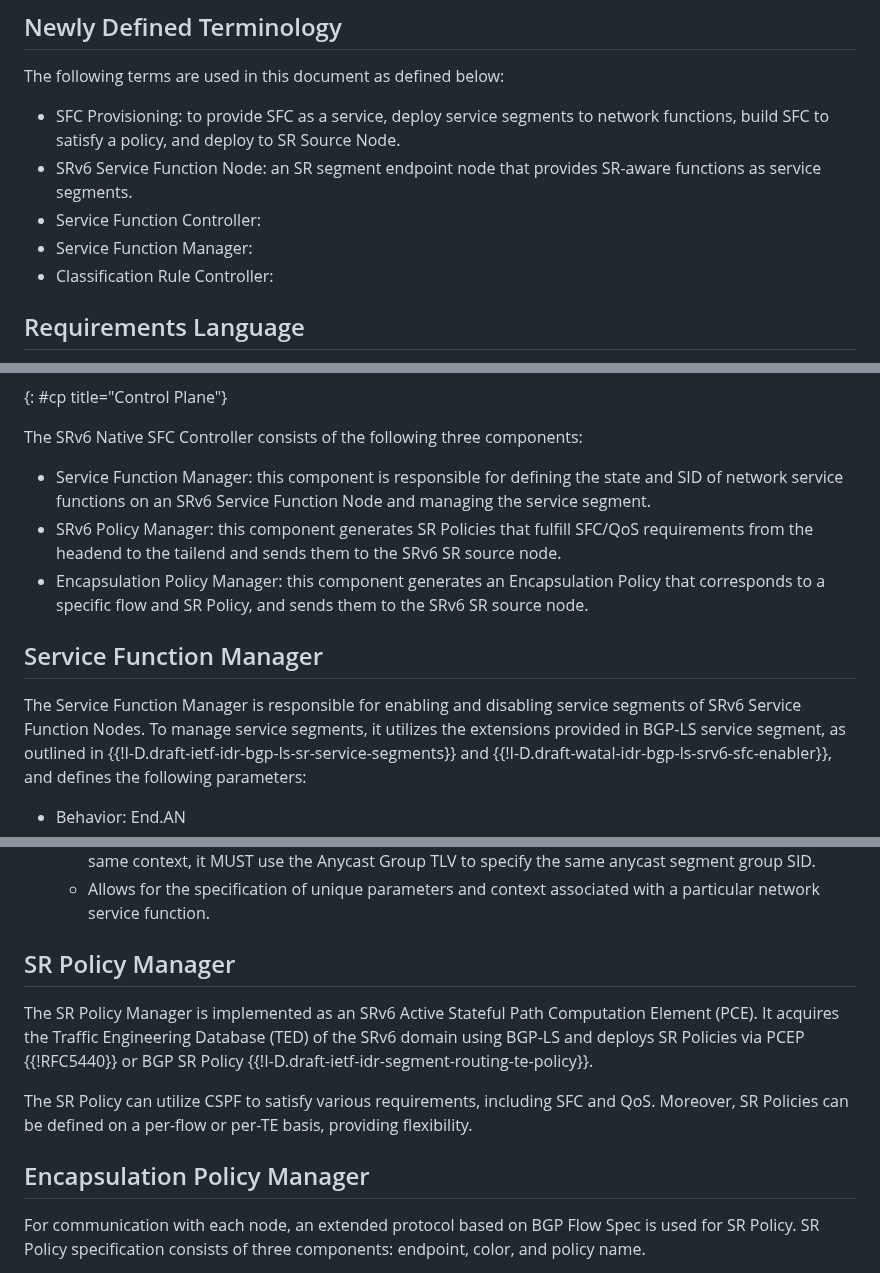
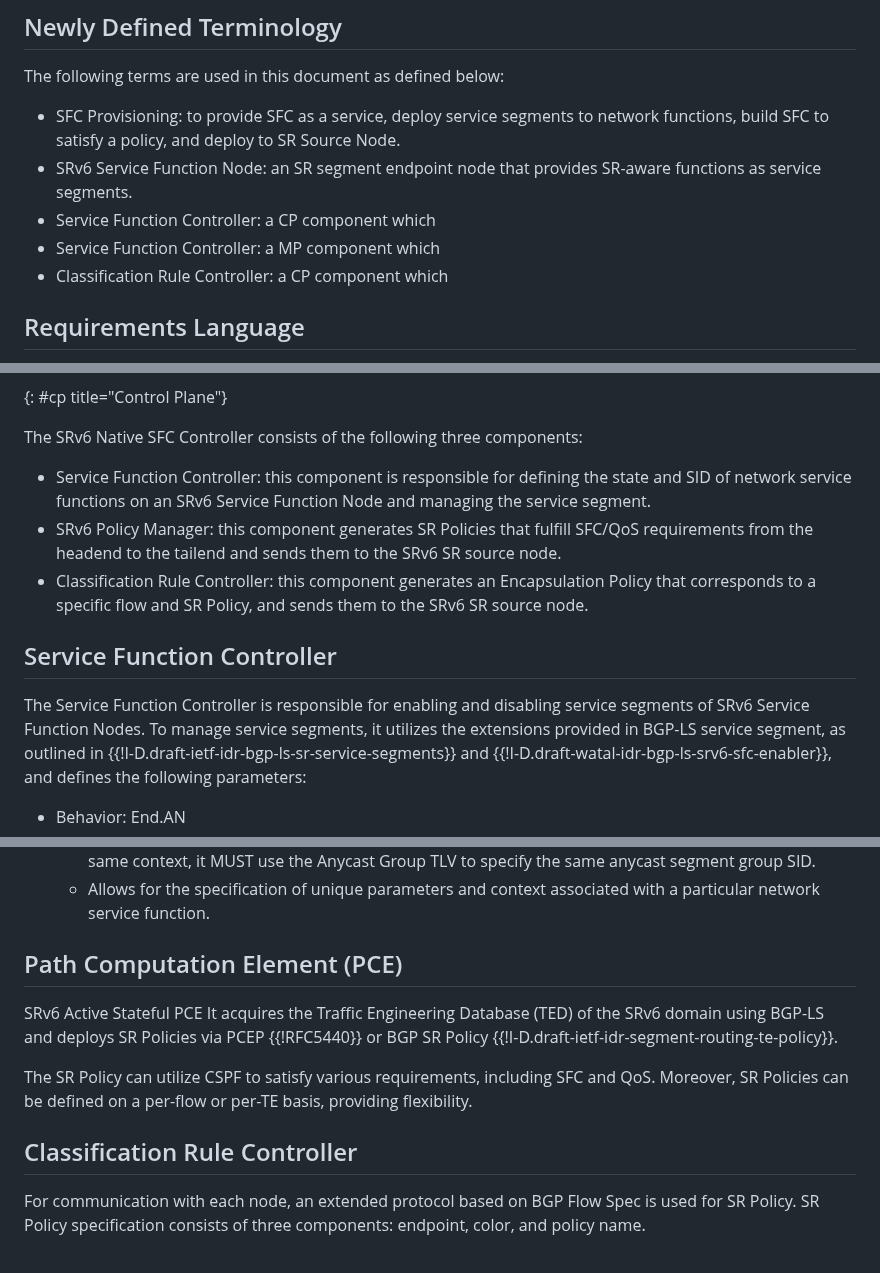
Before and after one commit to watal/draft-watal-spring-srv6-sfc-sr-aware-functions, a Markdown page: draft-watal-spring-srv6-sfc-with-sr-aware-functions.md, 3 parts joined by grey strips. Rendered like a GitHub page.

```diff
--- a/draft-watal-spring-srv6-sfc-with-sr-aware-functions.md
+++ b/draft-watal-spring-srv6-sfc-with-sr-aware-functions.md
@@ -72,9 +72,9 @@ The following terms are used in this document as defined below:
 
 * SFC Provisioning: to provide SFC as a service, deploy service segments to network functions, build SFC to satisfy a policy, and deploy to SR Source Node.
 * SRv6 Service Function Node: an SR segment endpoint node that provides SR-aware functions as service segments.
-* Service Function Controller:
-* Service Function Manager:
-* Classification Rule Controller:
+* Service Function Controller: a CP component which
+* Service Function Controller: a MP component which
+* Classification Rule Controller: a CP component which
 
 ## Requirements Language
 The key words "MUST", "MUST NOT", "REQUIRED", "SHALL", "SHALL NOT", "SHOULD", "SHOULD NOT", "RECOMMENDED", "NOT RECOMMENDED", "MAY", and "OPTIONAL" in this document are to be interpreted as described in BCP 14 {{!RFC2119}} {{!RFC8174}} when, and only when, they appear in all capitals, as shown here.
@@ -245,12 +247,12 @@ The CP is designed as follows:
 
 The SRv6 Native SFC Controller consists of the following three components:
 
-* Service Function Manager: this component is responsible for defining the state and SID of network service functions on an SRv6 Service Function Node and managing the service segment.
+* Service Function Controller: this component is responsible for defining the state and SID of network service functions on an SRv6 Service Function Node and managing the service segment.
 * SRv6 Policy Manager: this component generates SR Policies that fulfill SFC/QoS requirements from the headend to the tailend and sends them to the SRv6 SR source node.
-* Encapsulation Policy Manager: this component generates an Encapsulation Policy that corresponds to a specific flow and SR Policy, and sends them to the SRv6 SR source node.
+* Classification Rule Controller: this component generates an Encapsulation Policy that corresponds to a specific flow and SR Policy, and sends them to the SRv6 SR source node.
 
-## Service Function Manager
-The Service Function Manager is responsible for enabling and disabling service segments of SRv6 Service Function Nodes.
+## Service Function Controller
+The Service Function Controller is responsible for enabling and disabling service segments of SRv6 Service Function Nodes.
 To manage service segments, it utilizes the extensions provided in BGP-LS service segment, as outlined in {{!I-D.draft-ietf-idr-bgp-ls-sr-service-segments}} and {{!I-D.draft-watal-idr-bgp-ls-srv6-sfc-enabler}}, and defines the following parameters:
 
 * Behavior: End.AN
@@ -261,14 +263,14 @@ To manage service segments, it utilizes the extensions provided in BGP-LS servic
     * Specification of the Anycast Segment Group: when deploying multiple Network Functions within the same context, it MUST use the Anycast Group TLV to specify the same anycast segment group SID.
     * Allows for the specification of unique parameters and context associated with a particular network service function.
 
-## SR Policy Manager
-The SR Policy Manager is implemented as an SRv6 Active Stateful Path Computation Element (PCE).
+## Path Computation Element (PCE)
+SRv6 Active Stateful PCE
 It acquires the Traffic Engineering Database (TED) of the SRv6 domain using BGP-LS and deploys SR Policies via PCEP {{!RFC5440}} or BGP SR Policy {{!I-D.draft-ietf-idr-segment-routing-te-policy}}.
 
 The SR Policy can utilize CSPF to satisfy various requirements, including SFC and QoS.
 Moreover, SR Policies can be defined on a per-flow or per-TE basis, providing flexibility.
 
-## Encapsulation Policy Manager
+## Classification Rule Controller
 For communication with each node, an extended protocol based on BGP Flow Spec is used for SR Policy.
 SR Policy specification consists of three components: endpoint, color, and policy name.
 
```
Also changed, not shown: other parts of draft-watal-spring-srv6-sfc-with-sr-aware-functions.md (+6 -3 lines).
